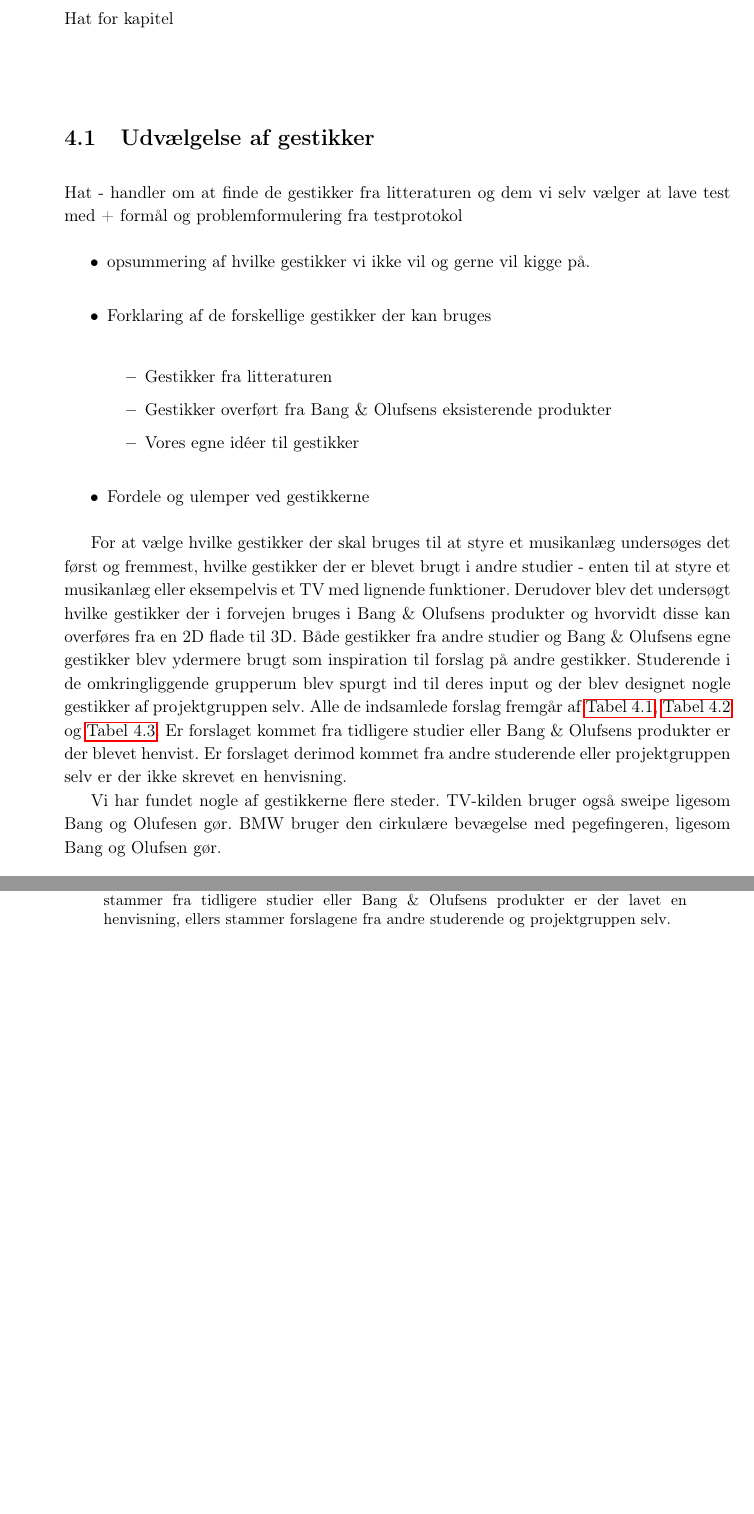
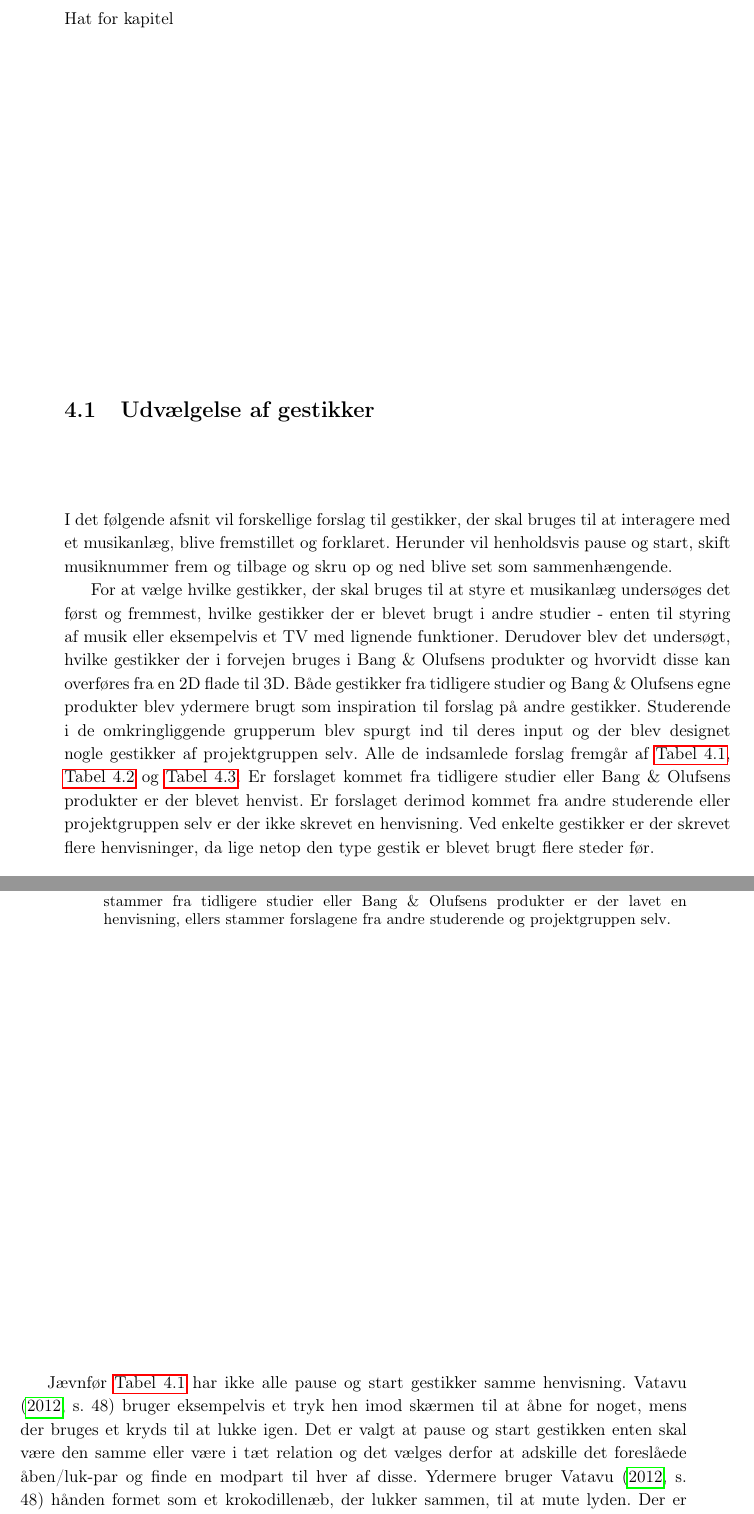
Before and after one commit to SaraNielsen0711/P6-LaTex, a LaTeX thesis (Master.tex, which reads Content/ValgAfGestikker/UdvaelgelseAfGestikker.tex): two parts of pages 39 and 40 of 61 before the commit and two parts of pages 39 and 40 of 63 after it, joined at a grey line, cut so that both start at the same text, the shorter picture padded with empty space. Compiled offline with pdfLaTeX.

Commit message:
Udvælgelse af gestikker

```diff
--- a/Content/ValgAfGestikker/UdvaelgelseAfGestikker.tex
+++ b/Content/ValgAfGestikker/UdvaelgelseAfGestikker.tex
@@ -1,23 +1,9 @@
 \section{Udvælgelse af gestikker}
 \label{UdvaelgelseAfGestikker}
 %
-Hat - handler om at finde de gestikker fra litteraturen og dem vi selv vælger at lave test med + formål og problemformulering fra testprotokol
-%
+I det følgende afsnit vil forskellige forslag til gestikker, der skal bruges til at interagere med et musikanlæg, blive fremstillet og forklaret. Herunder vil henholdsvis pause og start, skift musiknummer frem og tilbage og skru op og ned blive set som sammenhængende.
 
-\begin{itemize}
-  \item opsummering af hvilke gestikker vi ikke vil og gerne vil kigge på.
-  \item Forklaring af de forskellige gestikker der kan bruges
-  \begin{itemize}
-  	\item Gestikker fra litteraturen
-  	\item Gestikker overført fra Bang $\&$ Olufsens eksisterende produkter
-  	\item Vores egne idéer til gestikker
-  \end{itemize}
-  \item Fordele og ulemper ved gestikkerne
-\end{itemize}
-
-For at vælge hvilke gestikker der skal bruges til at styre et musikanlæg undersøges det først og fremmest, hvilke gestikker der er blevet brugt i andre studier - enten til at styre et musikanlæg eller eksempelvis et TV med lignende funktioner. Derudover blev det undersøgt hvilke gestikker der i forvejen bruges i Bang $\&$ Olufsens produkter og hvorvidt disse kan overføres fra en 2D flade til 3D. Både gestikker fra andre studier og Bang $\&$ Olufsens egne gestikker blev ydermere brugt som inspiration til forslag på andre gestikker. Studerende i de omkringliggende grupperum blev spurgt ind til deres input og der blev designet nogle gestikker af projektgruppen selv. Alle de indsamlede forslag fremgår af \autoref{tab:IndsamledeGestikkerPause}, \autoref{tab:IndsamledeGestikkerSkift} og \autoref{tab:IndsamledeGestikkerVolumen}. Er forslaget kommet fra tidligere studier eller Bang $\&$ Olufsens produkter er der blevet henvist. Er forslaget derimod kommet fra andre studerende eller projektgruppen selv er der ikke skrevet en henvisning.
-
-Vi har fundet nogle af gestikkerne flere steder. TV-kilden bruger også sweipe ligesom Bang og Olufesen gør. BMW bruger den cirkulære bevægelse med pegefingeren, ligesom Bang og Olufsen gør.
+For at vælge hvilke gestikker, der skal bruges til at styre et musikanlæg undersøges det først og fremmest, hvilke gestikker der er blevet brugt i andre studier - enten til styring af musik eller eksempelvis et TV med lignende funktioner. Derudover blev det undersøgt, hvilke gestikker der i forvejen bruges i Bang $\&$ Olufsens produkter og hvorvidt disse kan overføres fra en 2D flade til 3D. Både gestikker fra tidligere studier og Bang $\&$ Olufsens egne produkter blev ydermere brugt som inspiration til forslag på andre gestikker. Studerende i de omkringliggende grupperum blev spurgt ind til deres input og der blev designet nogle gestikker af projektgruppen selv. Alle de indsamlede forslag fremgår af \autoref{tab:IndsamledeGestikkerPause}, \autoref{tab:IndsamledeGestikkerSkift} og \autoref{tab:IndsamledeGestikkerVolumen}. Er forslaget kommet fra tidligere studier eller Bang $\&$ Olufsens produkter er der blevet henvist. Er forslaget derimod kommet fra andre studerende eller projektgruppen selv er der ikke skrevet en henvisning. Ved enkelte gestikker er der skrevet flere henvisninger, da lige netop den type gestik er blevet brugt flere steder før.
 
 
 \begin{table}[H]
@@ -38,6 +24,8 @@ Vi har fundet nogle af gestikkerne flere steder. TV-kilden bruger også sweipe l
 \end{table}
 \noindent
 
+Jævnfør \autoref{tab:IndsamledeGestikkerPause} har ikke alle pause og start gestikker samme henvisning. \textcite[s. 48]{PDF:UserDefinedGesturesTV} bruger eksempelvis et tryk hen imod skærmen til at åbne for noget, mens der bruges et kryds til at lukke igen. Det er valgt at pause og start gestikken enten skal være den samme eller være i tæt relation og det vælges derfor at adskille det foreslåede åben/luk-par og finde en modpart til hver af disse. Ydermere bruger \textcite[s. 48]{PDF:UserDefinedGesturesTV} hånden formet som et krokodillenæb, der lukker sammen, til at mute lyden. Der er ved interaktion med et musikanlæg højst sandsynligt ikke brug for at mute en sang, hvis den kan pauses, hvorfor krokodillenæbet foreslås som pause-gestik. Det findes passende at foreslå en åbne-bevægelse til at starte musikken igen, når der bruges en lukke-bevægelse til at pause musikken, hvilket går igen i forslagene for pause og start gestikker.
+
 \begin{table}[H]
 	\centering
 	\begin{tabular}{| p{6cm} | p{6cm} |}
```
Also changed, not shown: Content/ValgAfGestikker/UdvaelgelseAfGestikker.tex (21 more changed lines).
